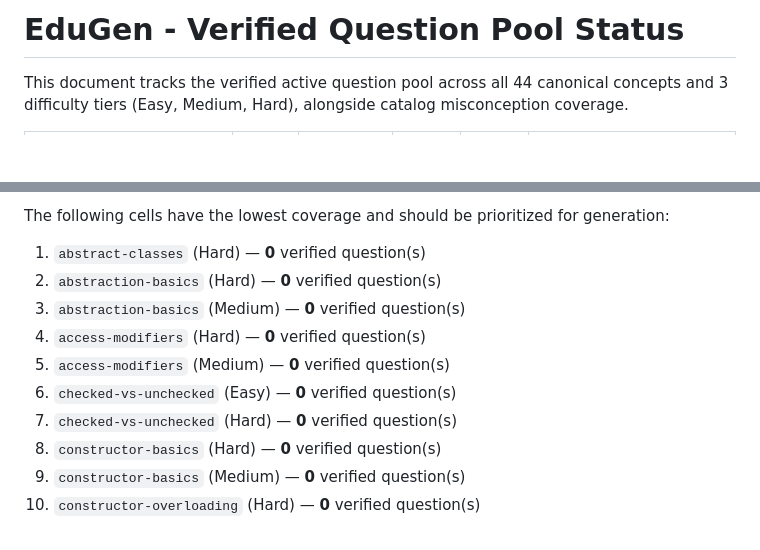
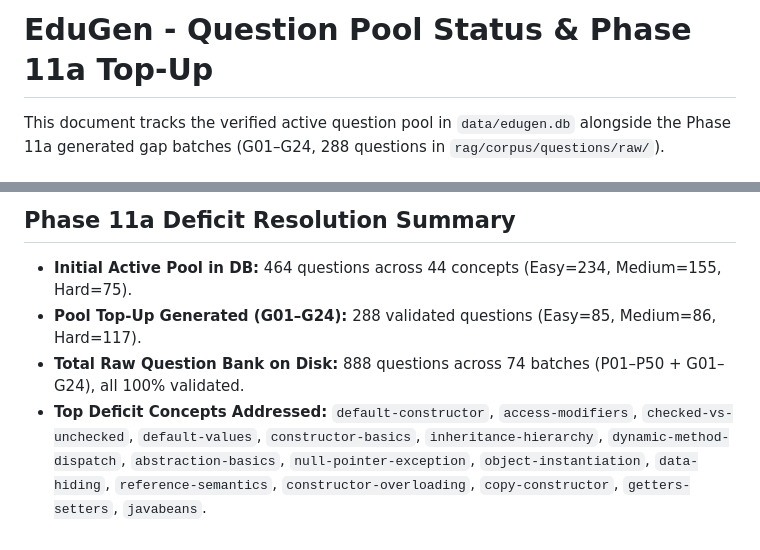
Before and after one commit to haseebcs6687/FYP2, a Markdown page: docs/POOL_STATUS.md, 2 parts joined by grey strips. Drawn GitHub-style; blank space fills up the shorter version.

```diff
--- a/docs/POOL_STATUS.md
+++ b/docs/POOL_STATUS.md
@@ -1,5 +1,4 @@
-# EduGen - Verified Question Pool Status
+# EduGen - Question Pool Status & Phase 11a Top-Up
 
-This document tracks the verified active question pool across all 44 canonical concepts
-and 3 difficulty tiers (Easy, Medium, Hard), alongside catalog misconception coverage.
+This document tracks the verified active question pool in `data/edugen.db` alongside the Phase 11a generated gap batches (G01–G24, 288 questions in `rag/corpus/questions/raw/`).
 
@@ -55,13 +54,7 @@ and 3 difficulty tiers (Easy, Medium, Hard), alongside catalog misconception cov
 
-The following cells have the lowest coverage and should be prioritized for generation:
+## Phase 11a Deficit Resolution Summary
 
-1. `abstract-classes` (Hard) — **0** verified question(s)
-2. `abstraction-basics` (Hard) — **0** verified question(s)
-3. `abstraction-basics` (Medium) — **0** verified question(s)
-4. `access-modifiers` (Hard) — **0** verified question(s)
-5. `access-modifiers` (Medium) — **0** verified question(s)
-6. `checked-vs-unchecked` (Easy) — **0** verified question(s)
-7. `checked-vs-unchecked` (Hard) — **0** verified question(s)
-8. `constructor-basics` (Hard) — **0** verified question(s)
-9. `constructor-basics` (Medium) — **0** verified question(s)
-10. `constructor-overloading` (Hard) — **0** verified question(s)
+- **Initial Active Pool in DB:** 464 questions across 44 concepts (Easy=234, Medium=155, Hard=75).
+- **Pool Top-Up Generated (G01–G24):** 288 validated questions (Easy=85, Medium=86, Hard=117).
+- **Total Raw Question Bank on Disk:** 888 questions across 74 batches (P01–P50 + G01–G24), all 100% validated.
+- **Top Deficit Concepts Addressed:** `default-constructor`, `access-modifiers`, `checked-vs-unchecked`, `default-values`, `constructor-basics`, `inheritance-hierarchy`, `dynamic-method-dispatch`, `abstraction-basics`, `null-pointer-exception`, `object-instantiation`, `data-hiding`, `reference-semantics`, `constructor-overloading`, `copy-constructor`, `getters-setters`, `javabeans`.
```
Also changed, not shown: other parts of docs/POOL_STATUS.md (+48 -48 lines), docs/MCQ_GENERATION.md (+14 -3 lines).
